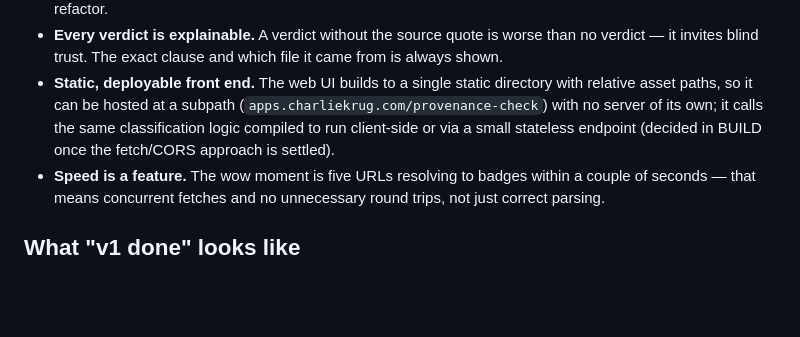
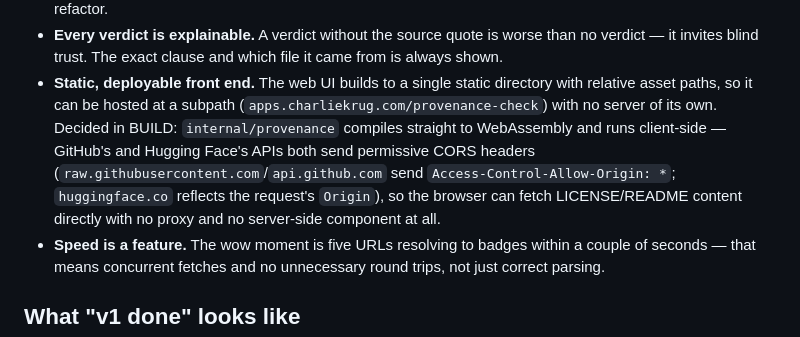
Before and after one commit to ctkrug/provenance-check, a Markdown page: docs/VISION.md, the part around the change. Drawn GitHub-style; blank space fills up the shorter version.

Commit message:
docs(vision): record the client-side WASM decision
The front-end architecture question ("compiled to run client-side or
via a small stateless endpoint") was left open pending a CORS check.
GitHub and Hugging Face both allow browser-origin requests, so the
engine ships as a WASM binary with zero backend — settle that here.

```diff
--- a/docs/VISION.md
+++ b/docs/VISION.md
@@ -51,8 +51,11 @@ caused it and which file it came from.
   — it invites blind trust. The exact clause and which file it came from is always shown.
 - **Static, deployable front end.** The web UI builds to a single static directory with
   relative asset paths, so it can be hosted at a subpath (`apps.charliekrug.com/provenance-check`)
-  with no server of its own; it calls the same classification logic compiled to run client-side
-  or via a small stateless endpoint (decided in BUILD once the fetch/CORS approach is settled).
+  with no server of its own. Decided in BUILD: `internal/provenance` compiles straight to
+  WebAssembly and runs client-side — GitHub's and Hugging Face's APIs both send permissive
+  CORS headers (`raw.githubusercontent.com`/`api.github.com` send `Access-Control-Allow-Origin:
+  *`; `huggingface.co` reflects the request's `Origin`), so the browser can fetch LICENSE/README
+  content directly with no proxy and no server-side component at all.
 - **Speed is a feature.** The wow moment is five URLs resolving to badges within a couple of
   seconds — that means concurrent fetches and no unnecessary round trips, not just correct
   parsing.
```
